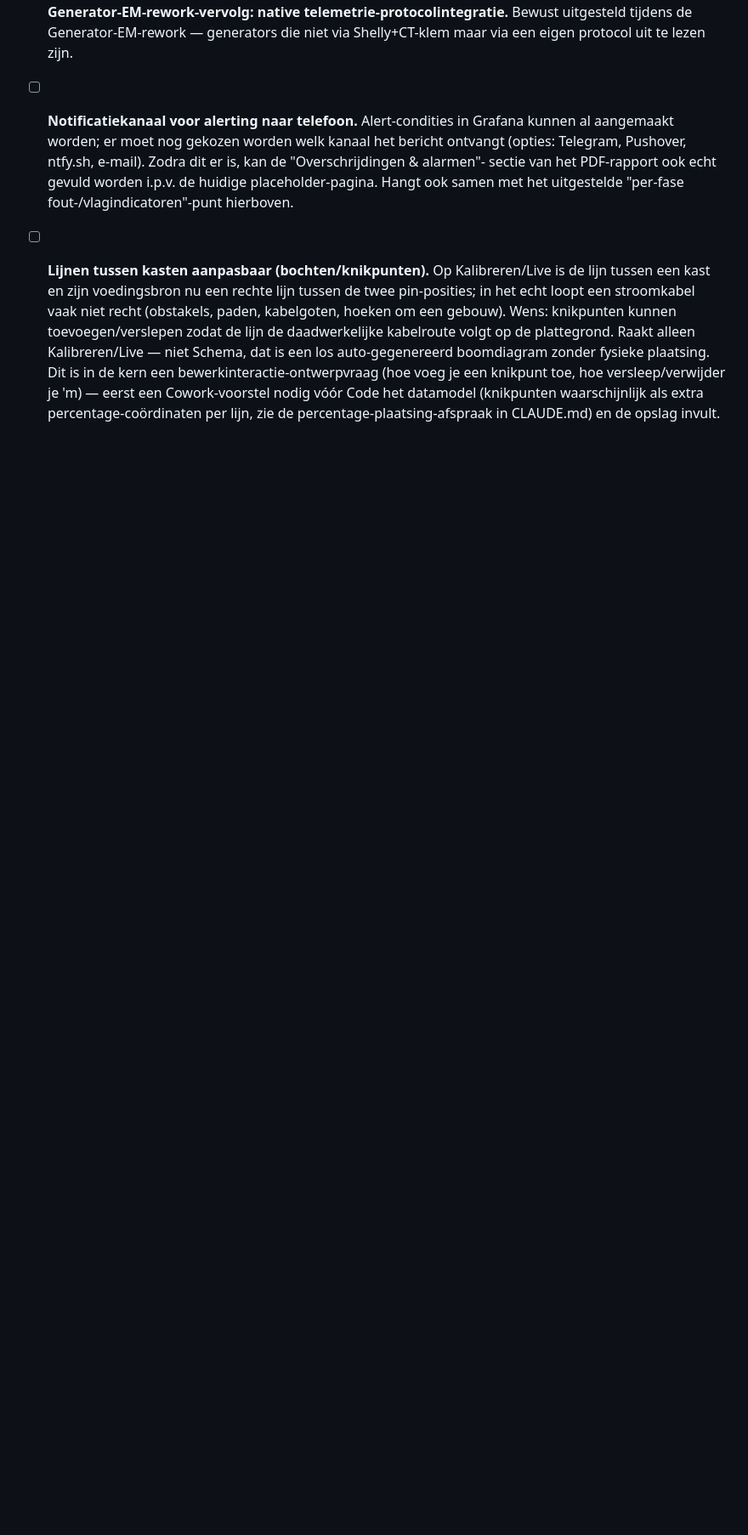
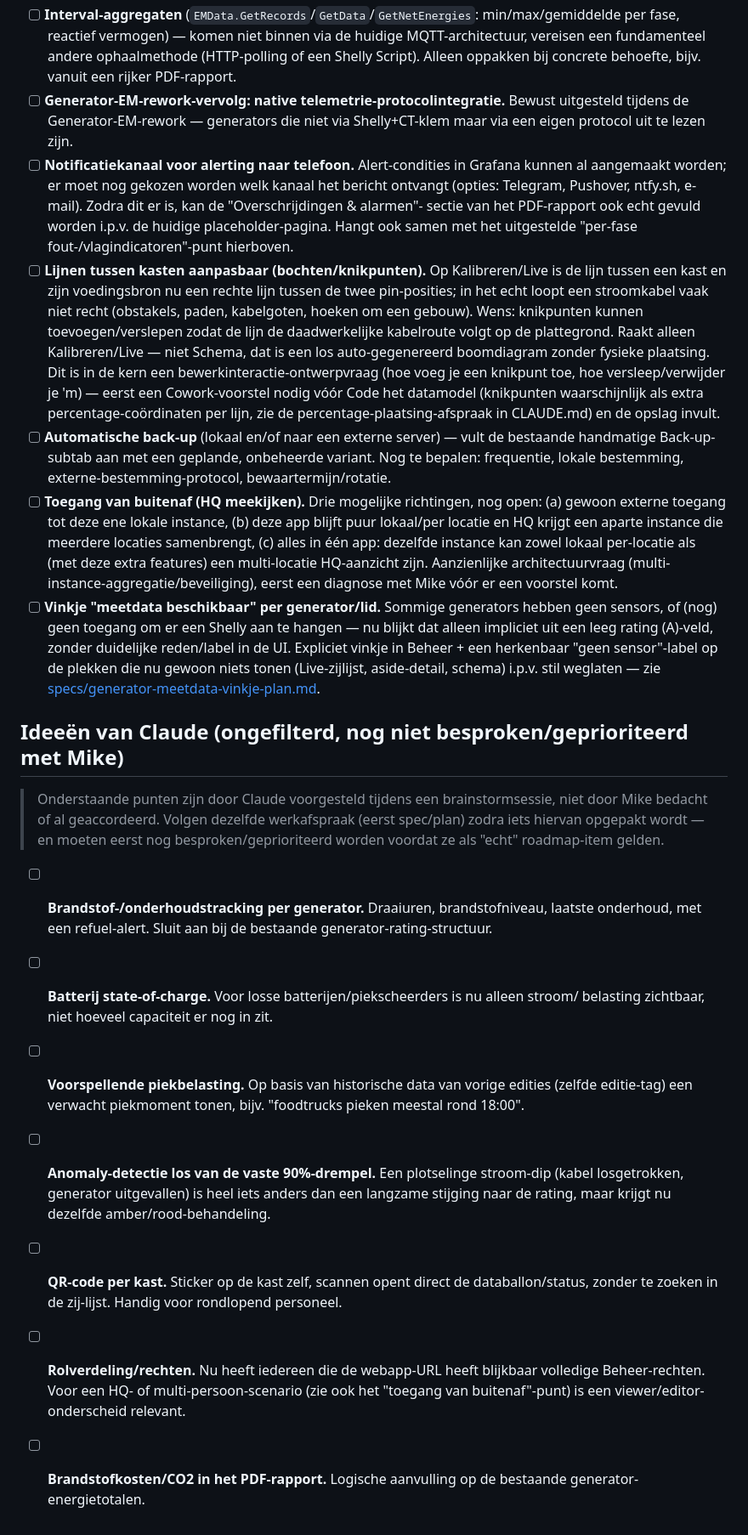
Before and after one commit to Tbizla/stroom-dashboard, a Markdown page: event_dashboard.md, the part around the change. Shown at 85% size. GitHub-like rendering; blank space fills up the shorter version.

Commit message:
Add auto-backup, remote access, and sensor-flag roadmap items
Also add an unfiltered "ideas from Claude" section for brainstormed
items not yet discussed/prioritized with Mike.

```diff
--- a/event_dashboard.md
+++ b/event_dashboard.md
@@ -300,3 +300,42 @@ werkafspraak (eerst spec/plan, dan pas bouwen) zodra dat zover is.
       (hoe voeg je een knikpunt toe, hoe versleep/verwijder je 'm) — eerst een Cowork-voorstel nodig
       vóór Code het datamodel (knikpunten waarschijnlijk als extra percentage-coördinaten per lijn,
       zie de percentage-plaatsing-afspraak in CLAUDE.md) en de opslag invult.
+- [ ] **Automatische back-up** (lokaal en/of naar een externe server) — vult de bestaande handmatige
+      Back-up-subtab aan met een geplande, onbeheerde variant. Nog te bepalen: frequentie, lokale
+      bestemming, externe-bestemming-protocol, bewaartermijn/rotatie.
+- [ ] **Toegang van buitenaf (HQ meekijken).** Drie mogelijke richtingen, nog open: (a) gewoon
+      externe toegang tot deze ene lokale instance, (b) deze app blijft puur lokaal/per locatie en
+      HQ krijgt een aparte instance die meerdere locaties samenbrengt, (c) alles in één app: dezelfde
+      instance kan zowel lokaal per-locatie als (met deze extra features) een multi-locatie
+      HQ-aanzicht zijn. Aanzienlijke architectuurvraag (multi-instance-aggregatie/beveiliging), eerst
+      een diagnose met Mike vóór er een voorstel komt.
+- [ ] **Vinkje "meetdata beschikbaar" per generator/lid.** Sommige generators hebben geen sensors, of
+      (nog) geen toegang om er een Shelly aan te hangen — nu blijkt dat alleen impliciet uit een leeg
+      rating (A)-veld, zonder duidelijke reden/label in de UI. Expliciet vinkje in Beheer + een
+      herkenbaar "geen sensor"-label op de plekken die nu gewoon niets tonen (Live-zijlijst,
+      aside-detail, schema) i.p.v. stil weglaten — zie
+      [specs/generator-meetdata-vinkje-plan.md](specs/generator-meetdata-vinkje-plan.md).
+
+## Ideeën van Claude (ongefilterd, nog niet besproken/geprioriteerd met Mike)
+
+> Onderstaande punten zijn door Claude voorgesteld tijdens een brainstormsessie, niet door Mike
+> bedacht of al geaccordeerd. Volgen dezelfde werkafspraak (eerst spec/plan) zodra iets hiervan
+> opgepakt wordt — en moeten eerst nog besproken/geprioriteerd worden voordat ze als "echt"
+> roadmap-item gelden.
+
+- [ ] **Brandstof-/onderhoudstracking per generator.** Draaiuren, brandstofniveau, laatste
+      onderhoud, met een refuel-alert. Sluit aan bij de bestaande generator-rating-structuur.
+- [ ] **Batterij state-of-charge.** Voor losse batterijen/piekscheerders is nu alleen stroom/
+      belasting zichtbaar, niet hoeveel capaciteit er nog in zit.
+- [ ] **Voorspellende piekbelasting.** Op basis van historische data van vorige edities (zelfde
+      editie-tag) een verwacht piekmoment tonen, bijv. "foodtrucks pieken meestal rond 18:00".
+- [ ] **Anomaly-detectie los van de vaste 90%-drempel.** Een plotselinge stroom-dip (kabel
+      losgetrokken, generator uitgevallen) is heel iets anders dan een langzame stijging naar de
+      rating, maar krijgt nu dezelfde amber/rood-behandeling.
+- [ ] **QR-code per kast.** Sticker op de kast zelf, scannen opent direct de databallon/status,
+      zonder te zoeken in de zij-lijst. Handig voor rondlopend personeel.
+- [ ] **Rolverdeling/rechten.** Nu heeft iedereen die de webapp-URL heeft blijkbaar volledige
+      Beheer-rechten. Voor een HQ- of multi-persoon-scenario (zie ook het "toegang van
+      buitenaf"-punt) is een viewer/editor-onderscheid relevant.
+- [ ] **Brandstofkosten/CO2 in het PDF-rapport.** Logische aanvulling op de bestaande
+      generator-energietotalen.
```
